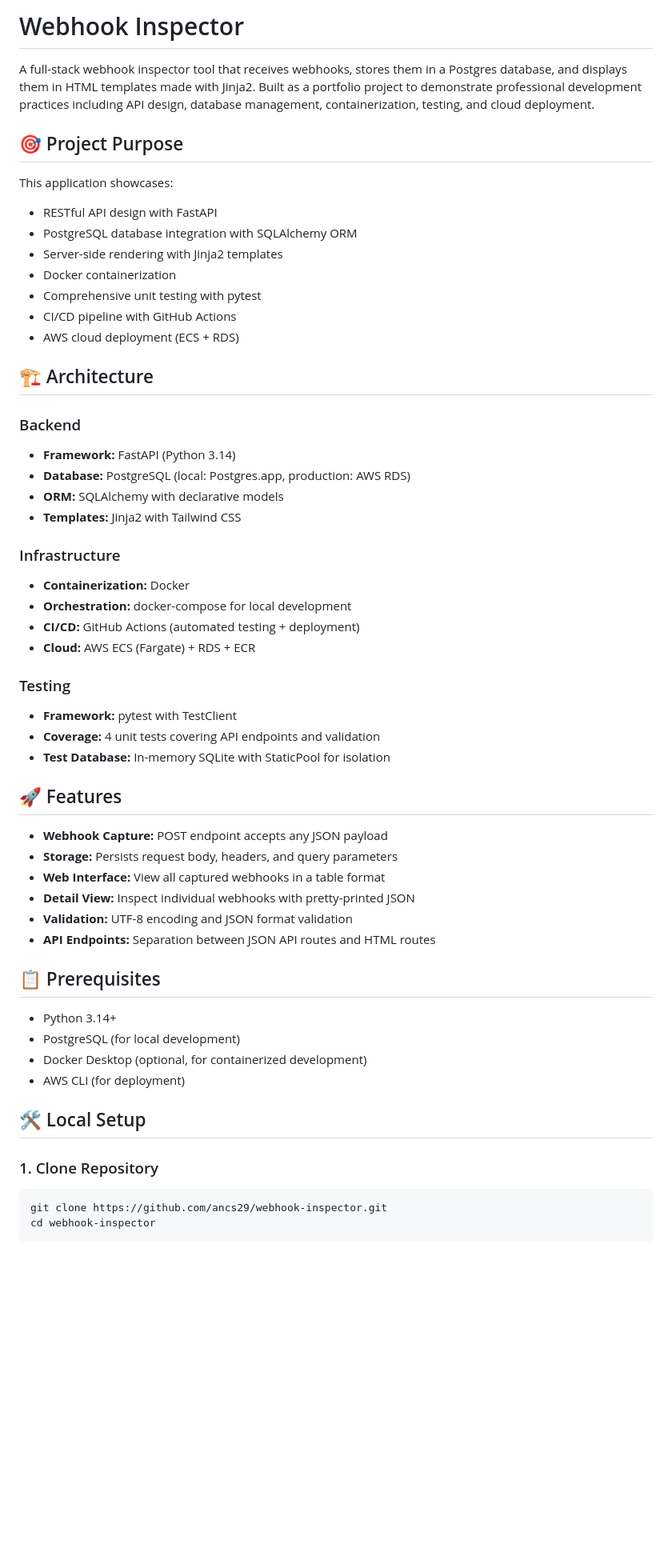
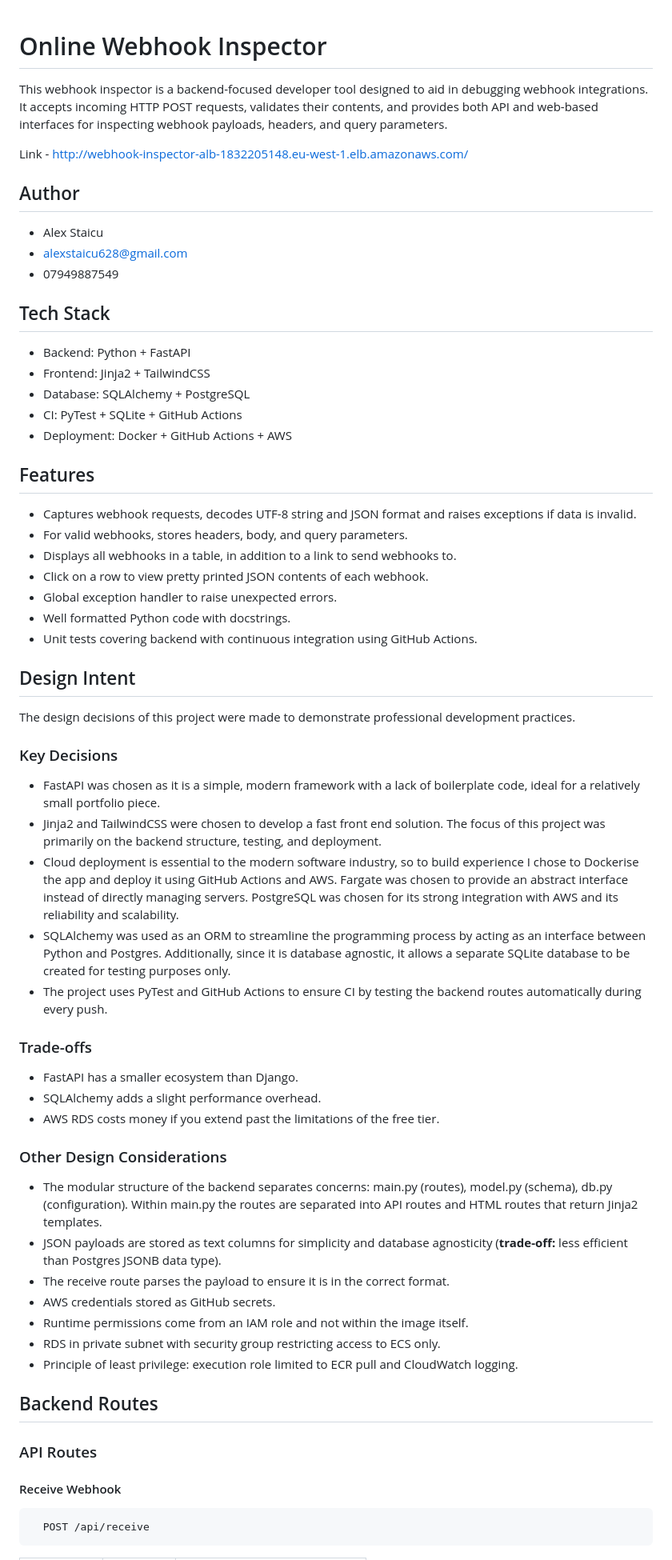
Before and after one commit to ancs29/webhook-inspector, a Markdown page: README.md, the part around the change printed below. Shown: that part at 80% size. Drawn GitHub-style; blank space fills up the shorter version.

Commit message:
New README

````diff
--- a/README.md
+++ b/README.md
@@ -1,58 +1,64 @@
-# Webhook Inspector
 
-A full-stack webhook inspector tool that receives webhooks, stores them in a Postgres database, and displays them in HTML templates made with Jinja2. Built as a portfolio project to demonstrate professional development practices including API design, database management, containerization, testing, and cloud deployment.
+# Online Webhook Inspector
 
-## 🎯 Project Purpose
+This webhook inspector is a backend-focused developer tool designed to aid in debugging webhook integrations. It accepts incoming HTTP POST requests, validates their contents, and provides both API and web-based interfaces for inspecting webhook payloads, headers, and query parameters.
 
-This application showcases:
-- RESTful API design with FastAPI
-- PostgreSQL database integration with SQLAlchemy ORM
-- Server-side rendering with Jinja2 templates
-- Docker containerization
-- Comprehensive unit testing with pytest
-- CI/CD pipeline with GitHub Actions
-- AWS cloud deployment (ECS + RDS)
+Link - http://webhook-inspector-alb-1832205148.eu-west-1.elb.amazonaws.com/
+## Author
 
-## 🏗️ Architecture
+- Alex Staicu
+- alexstaicu628@gmail.com
+- 07949887549
 
-### Backend
-- **Framework:** FastAPI (Python 3.14)
-- **Database:** PostgreSQL (local: Postgres.app, production: AWS RDS)
-- **ORM:** SQLAlchemy with declarative models
-- **Templates:** Jinja2 with Tailwind CSS
 
-### Infrastructure
-- **Containerization:** Docker
-- **Orchestration:** docker-compose for local development
-- **CI/CD:** GitHub Actions (automated testing + deployment)
-- **Cloud:** AWS ECS (Fargate) + RDS + ECR
+## Tech Stack
 
-### Testing
-- **Framework:** pytest with TestClient
-- **Coverage:** 4 unit tests covering API endpoints and validation
-- **Test Database:** In-memory SQLite with StaticPool for isolation
+- Backend: Python + FastAPI
+- Frontend: Jinja2 + TailwindCSS
+- Database: SQLAlchemy + PostgreSQL
+- CI: PyTest + SQLite + GitHub Actions
+- Deployment: Docker + GitHub Actions + AWS
+## Features
 
-## 🚀 Features
+- Captures webhook requests, decodes UTF-8 string and JSON format and raises exceptions if data is invalid.
+- For valid webhooks, stores headers, body, and query parameters.
+- Displays all webhooks in a table, in addition to a link to send webhooks to.
+- Click on a row to view pretty printed JSON contents of each webhook.
+- Global exception handler to raise unexpected errors.
+- Well formatted Python code with docstrings.
+- Unit tests covering backend with continuous integration using GitHub Actions.
+## Design Intent
 
-- **Webhook Capture:** POST endpoint accepts any JSON payload
-- **Storage:** Persists request body, headers, and query parameters
-- **Web Interface:** View all captured webhooks in a table format
-- **Detail View:** Inspect individual webhooks with pretty-printed JSON
-- **Validation:** UTF-8 encoding and JSON format validation
-- **API Endpoints:** Separation between JSON API routes and HTML routes
+The design decisions of this project were made to demonstrate professional development practices.
 
-## 📋 Prerequisites
+### Key Decisions
+- FastAPI was chosen as it is a simple, modern framework with a lack of boilerplate code, ideal for a relatively small portfolio piece.
+- Jinja2 and TailwindCSS were chosen to develop a fast front end solution. The focus of this project was primarily on the backend structure, testing, and deployment.
+- Cloud deployment is essential to the modern software industry, so to build experience I chose to Dockerise the app and deploy it using GitHub Actions and AWS. Fargate was chosen to provide an abstract interface instead of directly managing servers. PostgreSQL was chosen for its strong integration with AWS and its reliability and scalability.
+- SQLAlchemy was used as an ORM to streamline the programming process by acting as an interface between Python and Postgres. Additionally, since it is database agnostic, it allows a separate SQLite database to be created for testing purposes only.
+- The project uses PyTest and GitHub Actions to ensure CI by testing the backend routes automatically during every push.
 
-- Python 3.14+
-- PostgreSQL (for local development)
-- Docker Desktop (optional, for containerized development)
-- AWS CLI (for deployment)
+### Trade-offs
+- FastAPI has a smaller ecosystem than Django.
+- SQLAlchemy adds a slight performance overhead.
+- AWS RDS costs money if you extend past the limitations of the free tier.
 
-## 🛠️ Local Setup
+### Other Design Considerations
 
-### 1. Clone Repository
-```bash
-git clone https://github.com/ancs29/webhook-inspector.git
-cd webhook-inspector
+- The modular structure of the backend separates concerns: main.py (routes), model.py (schema), db.py (configuration). Within main.py the routes are separated into API routes and HTML routes that return Jinja2 templates.
+- JSON payloads are stored as text columns for simplicity and database agnosticity (**trade-off:** less efficient than Postgres JSONB data type).
+- The receive route parses the payload to ensure it is in the correct format.
+- AWS credentials stored as GitHub secrets.
+- Runtime permissions come from an IAM role and not within the image itself.
+- RDS in private subnet with security group restricting access to ECS only.
+- Principle of least privilege: execution role limited to ECR pull and CloudWatch logging.
+## Backend Routes
+
+### API Routes
+
+#### Receive Webhook
+
+```http
+  POST /api/receive
 ```
 
````
Also changed, not shown: other parts of README.md (+68 -182 lines).
